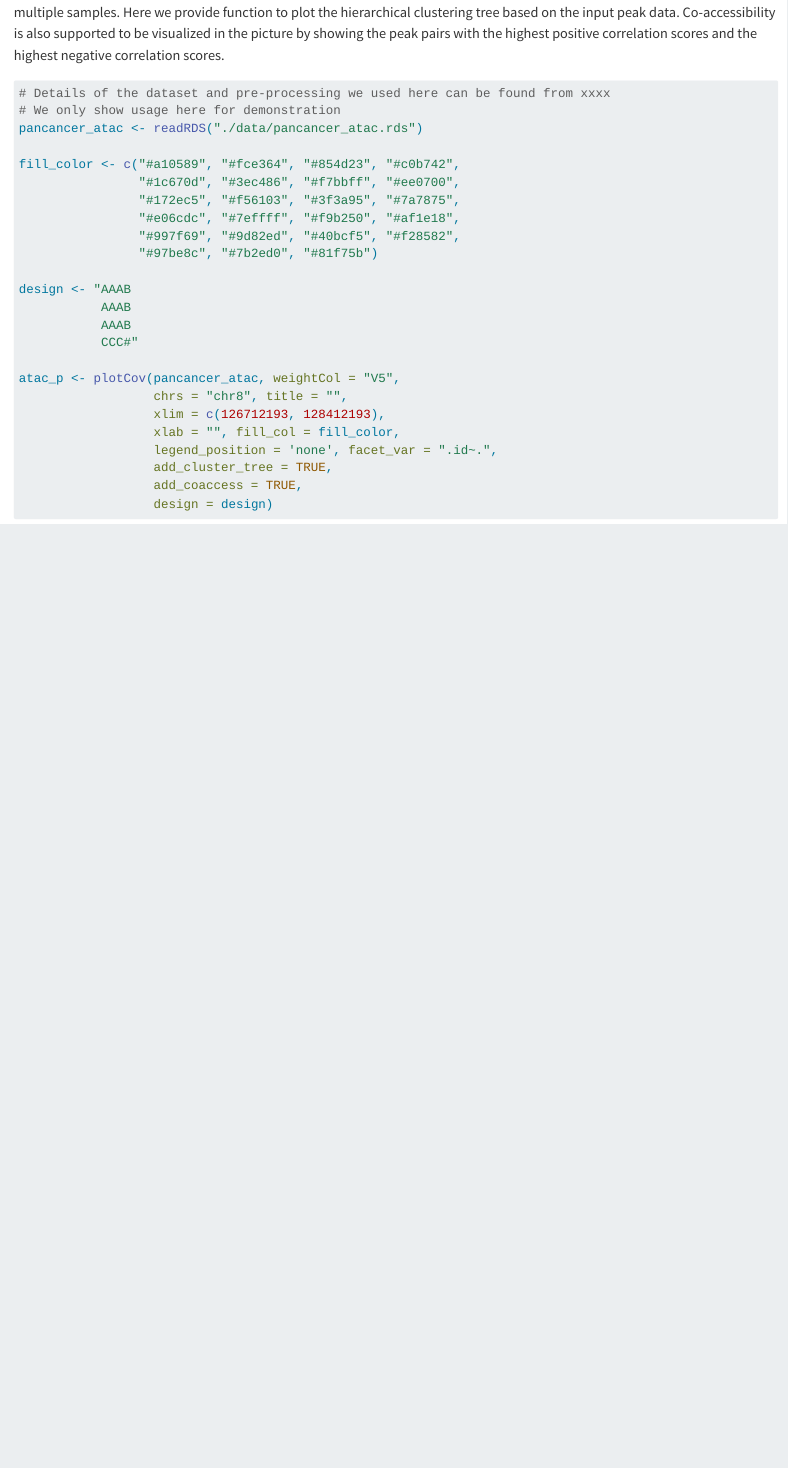
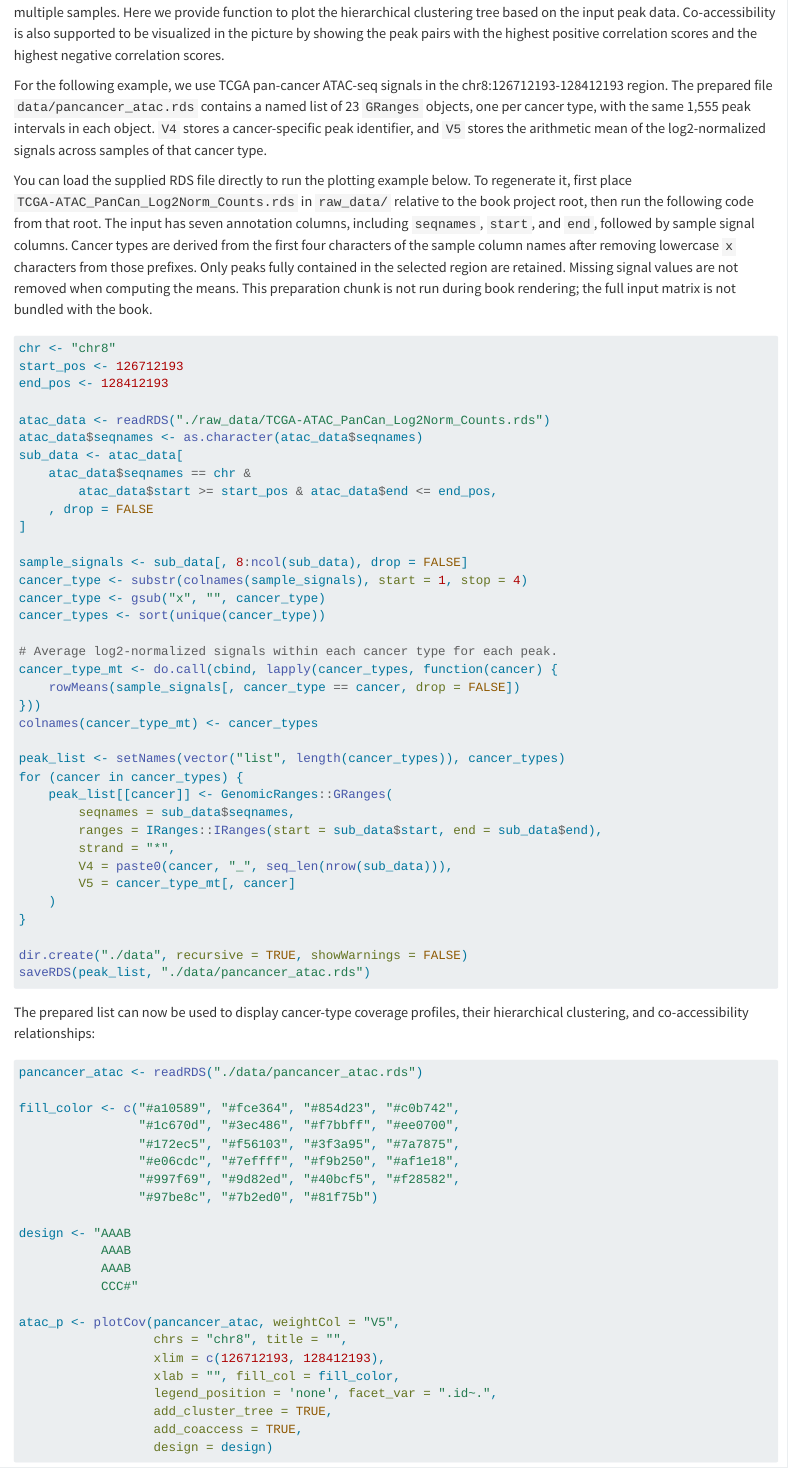
Before and after one commit to YuLab-SMU/epiSeeker, a Quarto document (01-Profile.qmd): the page in a window 1100 px wide, from 1690 px down. Rendered offline with R 4.5, knitr and Pandoc in place of Quarto, with nearby package versions; some code elsewhere in the file could not run offline; long lines of code are wrapped.

Commit message:
docs: add pan-cancer ATAC data and preparation example

````diff
--- a/01-Profile.qmd
+++ b/01-Profile.qmd
@@ -53,12 +53,73 @@ peak coverage of multiple samples. Here we provide function to plot the hierarch
 Co-accessibility is also supported to be visualized in the picture by showing the peak pairs with the highest positive correlation
 scores and the highest negative correlation scores.
 
+For the following example, we use TCGA pan-cancer ATAC-seq signals in the
+chr8:126712193-128412193 region. The prepared file `data/pancancer_atac.rds`
+contains a named list of 23 `GRanges` objects, one per cancer type, with the
+same 1,555 peak intervals in each object. `V4` stores a cancer-specific peak
+identifier, and `V5` stores the arithmetic mean of the log2-normalized signals
+across samples of that cancer type.
+
+You can load the supplied RDS file directly to run the plotting example below.
+To regenerate it, first place `TCGA-ATAC_PanCan_Log2Norm_Counts.rds` in
+`raw_data/` relative to the book project root, then run the following code from
+that root. The input has seven annotation columns, including `seqnames`,
+`start`, and `end`, followed by sample signal columns. Cancer types are derived
+from the first four characters of the sample column names after removing
+lowercase `x` characters from those prefixes. Only peaks fully contained in
+the selected region are retained. Missing signal values are not removed when
+computing the means. This preparation chunk is not run during book rendering;
+the full input matrix is not bundled with the book.
+
+```{r}
+#| label: prepare-pancancer-atac
+#| eval: false
+
+chr <- "chr8"
+start_pos <- 126712193
+end_pos <- 128412193
+
+atac_data <- readRDS("./raw_data/TCGA-ATAC_PanCan_Log2Norm_Counts.rds")
+atac_data$seqnames <- as.character(atac_data$seqnames)
+sub_data <- atac_data[
+    atac_data$seqnames == chr &
+        atac_data$start >= start_pos & atac_data$end <= end_pos,
+    , drop = FALSE
+]
+
+sample_signals <- sub_data[, 8:ncol(sub_data), drop = FALSE]
+cancer_type <- substr(colnames(sample_signals), start = 1, stop = 4)
+cancer_type <- gsub("x", "", cancer_type)
+cancer_types <- sort(unique(cancer_type))
+
+# Average log2-normalized signals within each cancer type for each peak.
+cancer_type_mt <- do.call(cbind, lapply(cancer_types, function(cancer) {
+    rowMeans(sample_signals[, cancer_type == cancer, drop = FALSE])
+}))
+colnames(cancer_type_mt) <- cancer_types
+
+peak_list <- setNames(vector("list", length(cancer_types)), cancer_types)
+for (cancer in cancer_types) {
+    peak_list[[cancer]] <- GenomicRanges::GRanges(
+        seqnames = sub_data$seqnames,
+        ranges = IRanges::IRanges(start = sub_data$start, end = sub_data$end),
+        strand = "*",
+        V4 = paste0(cancer, "_", seq_len(nrow(sub_data))),
+        V5 = cancer_type_mt[, cancer]
+    )
+}
+
+dir.create("./data", recursive = TRUE, showWarnings = FALSE)
+saveRDS(peak_list, "./data/pancancer_atac.rds")
+```
+
+The prepared list can now be used to display cancer-type coverage profiles,
+their hierarchical clustering, and co-accessibility relationships:
+
 ```{r}
 #| label: plot-pancancer
 #| eval: false
 
-# Details of the dataset and pre-processing we used here can be found from xxxx
-# We only show usage here for demonstration
 pancancer_atac <- readRDS("./data/pancancer_atac.rds")
 
 fill_color <- c("#a10589", "#fce364", "#854d23", "#c0b742",
````
Also changed, not shown: data/pancancer_atac.rds (added).
